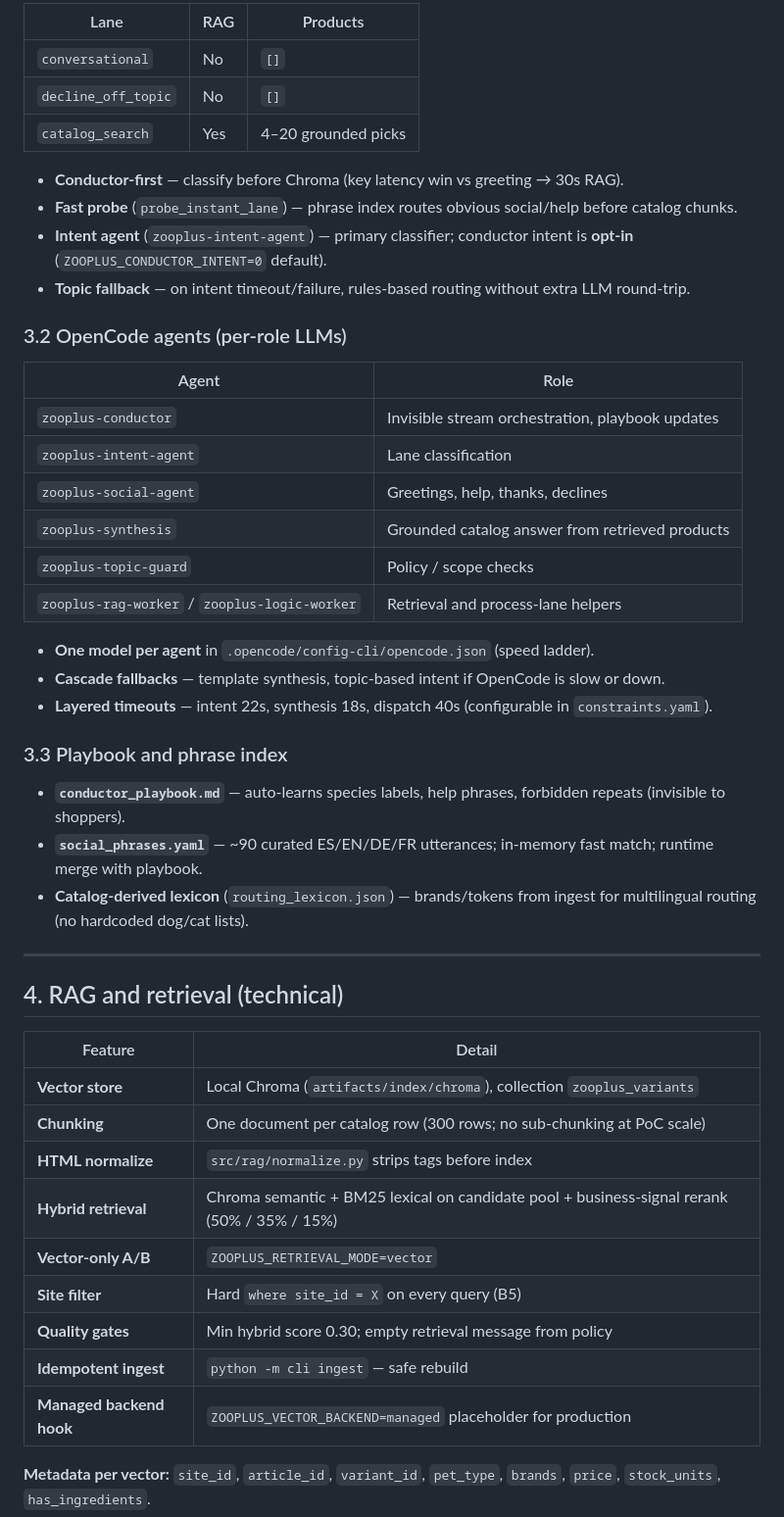
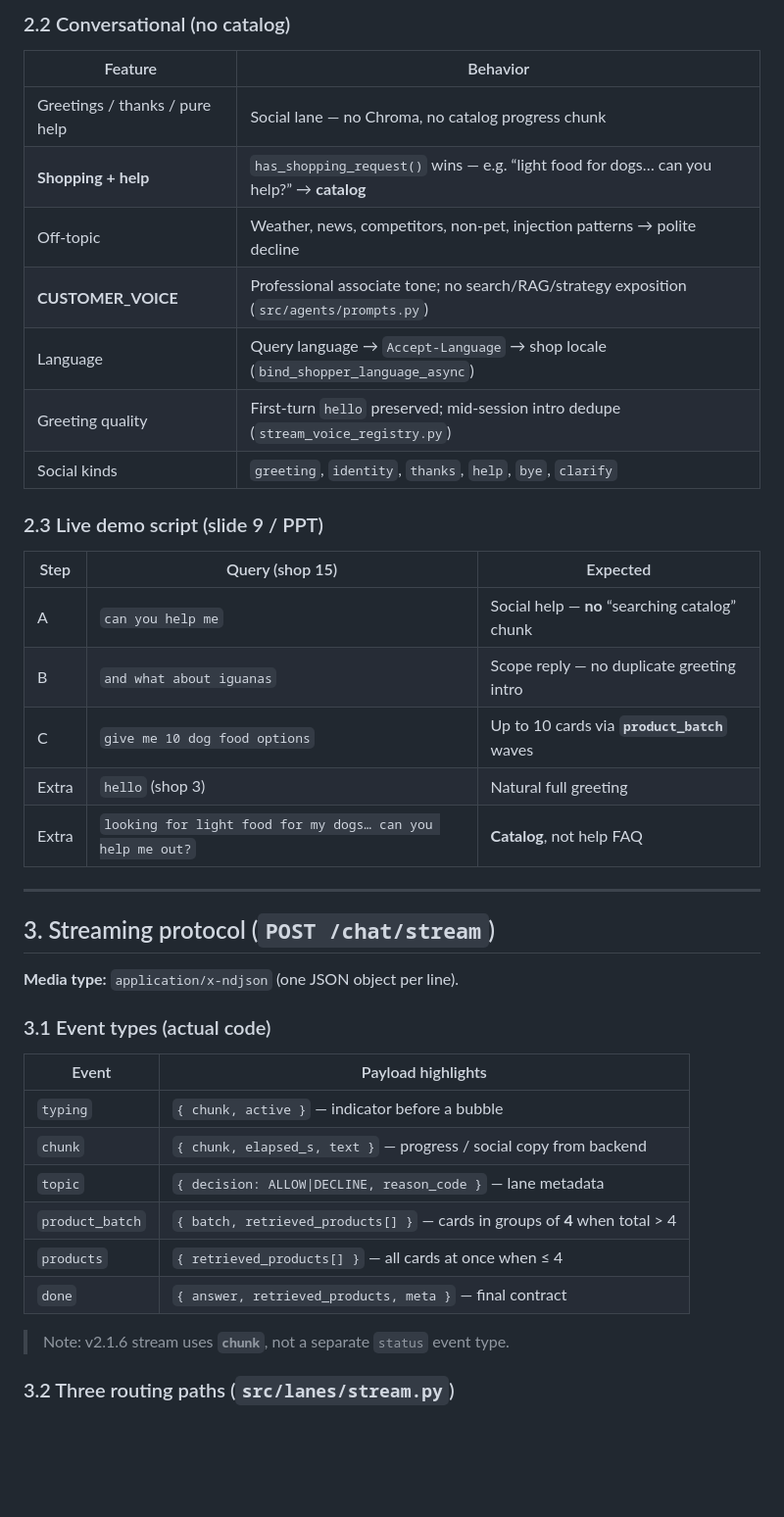
Before and after one commit to peluzzza/PoCAssistantZooplus, a Markdown page: docs/PROJECT_FEATURES.md, the part around one of its changes. Shown at 98% size. Rendered like a GitHub page; blank space fills up the shorter version.

```diff
--- a/docs/PROJECT_FEATURES.md
+++ b/docs/PROJECT_FEATURES.md
@@ -89,50 +61,44 @@ flowchart LR
 
-| Lane | RAG | Products |
-|------|-----|----------|
-| `conversational` | No | `[]` |
-| `decline_off_topic` | No | `[]` |
-| `catalog_search` | Yes | 4–20 grounded picks |
+### 2.2 Conversational (no catalog)
 
-- **Conductor-first** — classify before Chroma (key latency win vs greeting → 30s RAG).
-- **Fast probe** (`probe_instant_lane`) — phrase index routes obvious social/help before catalog chunks.
-- **Intent agent** (`zooplus-intent-agent`) — primary classifier; conductor intent is **opt-in** (`ZOOPLUS_CONDUCTOR_INTENT=0` default).
-- **Topic fallback** — on intent timeout/failure, rules-based routing without extra LLM round-trip.
+| Feature | Behavior |
+|---------|----------|
+| Greetings / thanks / pure help | Social lane — no Chroma, no catalog progress chunk |
+| **Shopping + help** | `has_shopping_request()` wins — e.g. “light food for dogs… can you help?” → **catalog** |
+| Off-topic | Weather, news, competitors, non-pet, injection patterns → polite decline |
+| **CUSTOMER_VOICE** | Professional associate tone; no search/RAG/strategy exposition (`src/agents/prompts.py`) |
+| Language | Query language → `Accept-Language` → shop locale (`bind_shopper_language_async`) |
+| Greeting quality | First-turn `hello` preserved; mid-session intro dedupe (`stream_voice_registry.py`) |
+| Social kinds | `greeting`, `identity`, `thanks`, `help`, `bye`, `clarify` |
 
-### 3.2 OpenCode agents (per-role LLMs)
+### 2.3 Live demo script (slide 9 / PPT)
 
-| Agent | Role |
-|-------|------|
-| `zooplus-conductor` | Invisible stream orchestration, playbook updates |
-| `zooplus-intent-agent` | Lane classification |
-| `zooplus-social-agent` | Greetings, help, thanks, declines |
-| `zooplus-synthesis` | Grounded catalog answer from retrieved products |
-| `zooplus-topic-guard` | Policy / scope checks |
-| `zooplus-rag-worker` / `zooplus-logic-worker` | Retrieval and process-lane helpers |
-
-- **One model per agent** in `.opencode/config-cli/opencode.json` (speed ladder).
-- **Cascade fallbacks** — template synthesis, topic-based intent if OpenCode is slow or down.
-- **Layered timeouts** — intent 22s, synthesis 18s, dispatch 40s (configurable in `constraints.yaml`).
-
-### 3.3 Playbook and phrase index
-
-- **`conductor_playbook.md`** — auto-learns species labels, help phrases, forbidden repeats (invisible to shoppers).
-- **`social_phrases.yaml`** — ~90 curated ES/EN/DE/FR utterances; in-memory fast match; runtime merge with playbook.
-- **Catalog-derived lexicon** (`routing_lexicon.json`) — brands/tokens from ingest for multilingual routing (no hardcoded dog/cat lists).
+| Step | Query (shop 15) | Expected |
+|------|-----------------|----------|
+| A | `can you help me` | Social help — **no** “searching catalog” chunk |
+| B | `and what about iguanas` | Scope reply — no duplicate greeting intro |
+| C | `give me 10 dog food options` | Up to 10 cards via **`product_batch`** waves |
+| Extra | `hello` (shop 3) | Natural full greeting |
+| Extra | `looking for light food for my dogs… can you help me out?` | **Catalog**, not help FAQ |
 
 ---
 
-## 4. RAG and retrieval (technical)
+## 3. Streaming protocol (`POST /chat/stream`)
 
-| Feature | Detail |
-|---------|--------|
-| **Vector store** | Local Chroma (`artifacts/index/chroma`), collection `zooplus_variants` |
-| **Chunking** | One document per catalog row (300 rows; no sub-chunking at PoC scale) |
-| **HTML normalize** | `src/rag/normalize.py` strips tags before index |
-| **Hybrid retrieval** | Chroma semantic + BM25 lexical on candidate pool + business-signal rerank (50% / 35% / 15%) |
-| **Vector-only A/B** | `ZOOPLUS_RETRIEVAL_MODE=vector` |
-| **Site filter** | Hard `where site_id = X` on every query (B5) |
-| **Quality gates** | Min hybrid score 0.30; empty retrieval message from policy |
-| **Idempotent ingest** | `python -m cli ingest` — safe rebuild |
-| **Managed backend hook** | `ZOOPLUS_VECTOR_BACKEND=managed` placeholder for production |
+**Media type:** `application/x-ndjson` (one JSON object per line).
 
-**Metadata per vector:** `site_id`, `article_id`, `variant_id`, `pet_type`, `brands`, `price`, `stock_units`, `has_ingredients`.
+### 3.1 Event types (actual code)
+
+| Event | Payload highlights |
+|-------|-------------------|
+| `typing` | `{ chunk, active }` — indicator before a bubble |
+| `chunk` | `{ chunk, elapsed_s, text }` — progress / social copy from backend |
+| `topic` | `{ decision: ALLOW\|DECLINE, reason_code }` — lane metadata |
+| `product_batch` | `{ batch, retrieved_products[] }` — cards in groups of **4** when total > 4 |
+| `products` | `{ retrieved_products[] }` — all cards at once when ≤ 4 |
+| `done` | `{ answer, retrieved_products, meta }` — final contract |
+
+> Note: v2.1.6 stream uses **`chunk`**, not a separate `status` event type.
+
+### 3.2 Three routing paths (`src/lanes/stream.py`)
+
```
Also changed, not shown: other parts of docs/PROJECT_FEATURES.md (+252 -138 lines).
